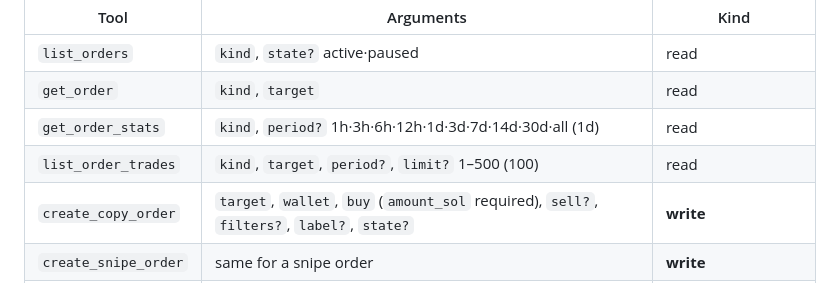
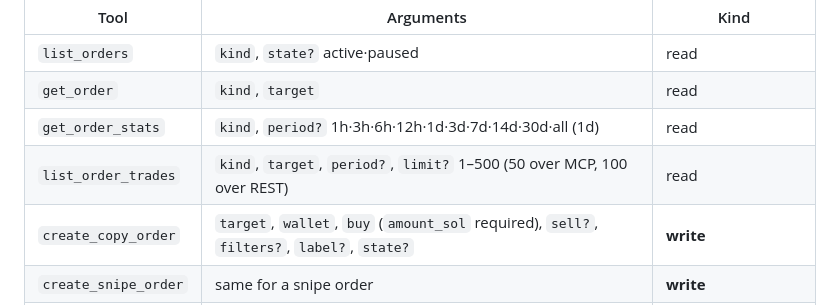
Before and after one commit to blizz-ai/blizz-skills, a Markdown page: skills/blizz/SKILL.md, the part around the change. GitHub-like rendering.

```diff
--- a/skills/blizz/SKILL.md
+++ b/skills/blizz/SKILL.md
@@ -95,7 +95,7 @@ one copy order and one snipe order per target at most.
 | `list_orders` | `kind`, `state?` active·paused | read |
 | `get_order` | `kind`, `target` | read |
 | `get_order_stats` | `kind`, `period?` 1h·3h·6h·12h·1d·3d·7d·14d·30d·all (1d) | read |
-| `list_order_trades` | `kind`, `target`, `period?`, `limit?` 1–500 (100) | read |
+| `list_order_trades` | `kind`, `target`, `period?`, `limit?` 1–500 (50 over MCP, 100 over REST) | read |
 | `create_copy_order` | `target`, `wallet`, `buy` (`amount_sol` required), `sell?`, `filters?`, `label?`, `state?` | **write** |
 | `create_snipe_order` | same for a snipe order | **write** |
 | `update_order` | `kind`, `target`, `patch` (any part of the order; nested blocks merge, arrays replace) | **write** |
```
Also changed, not shown: README.md (+4 -0 lines).
